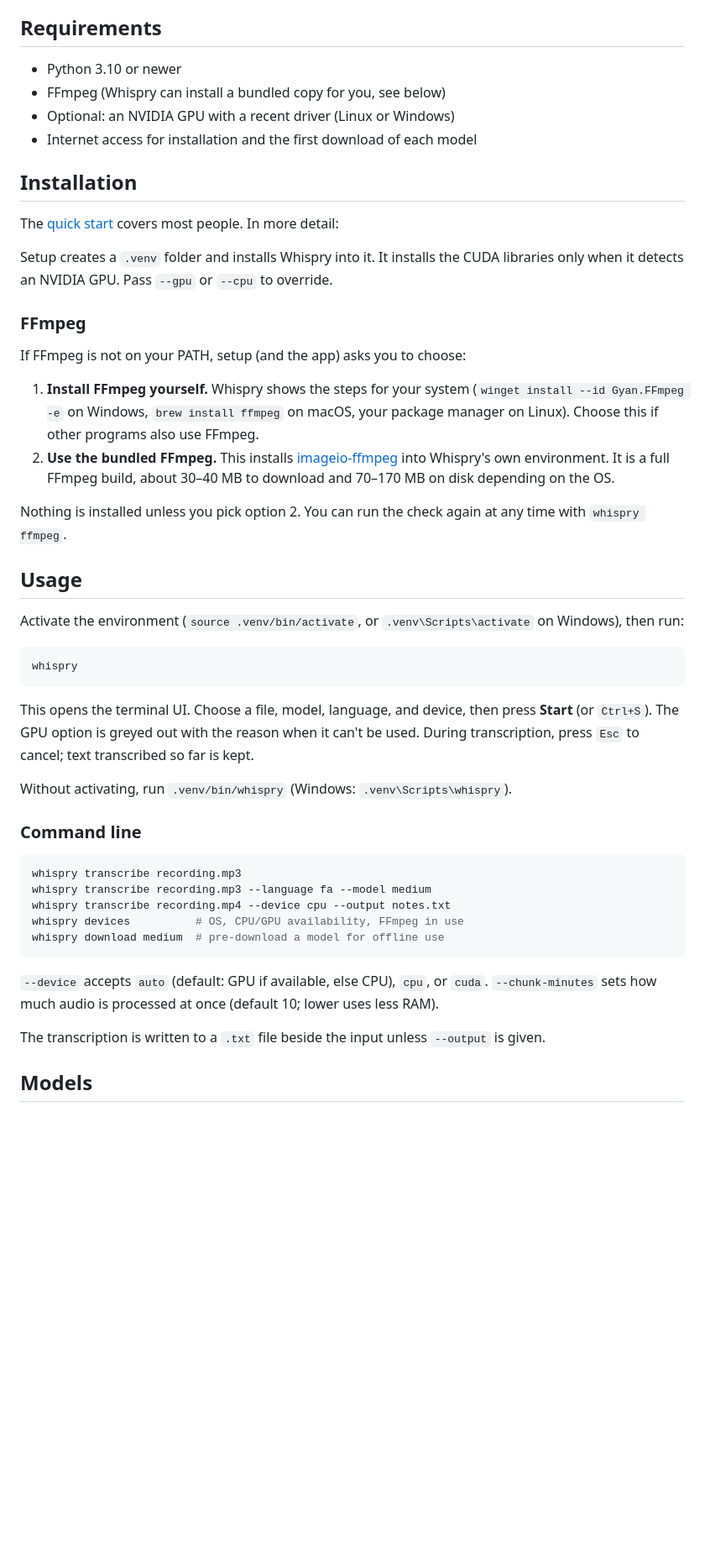
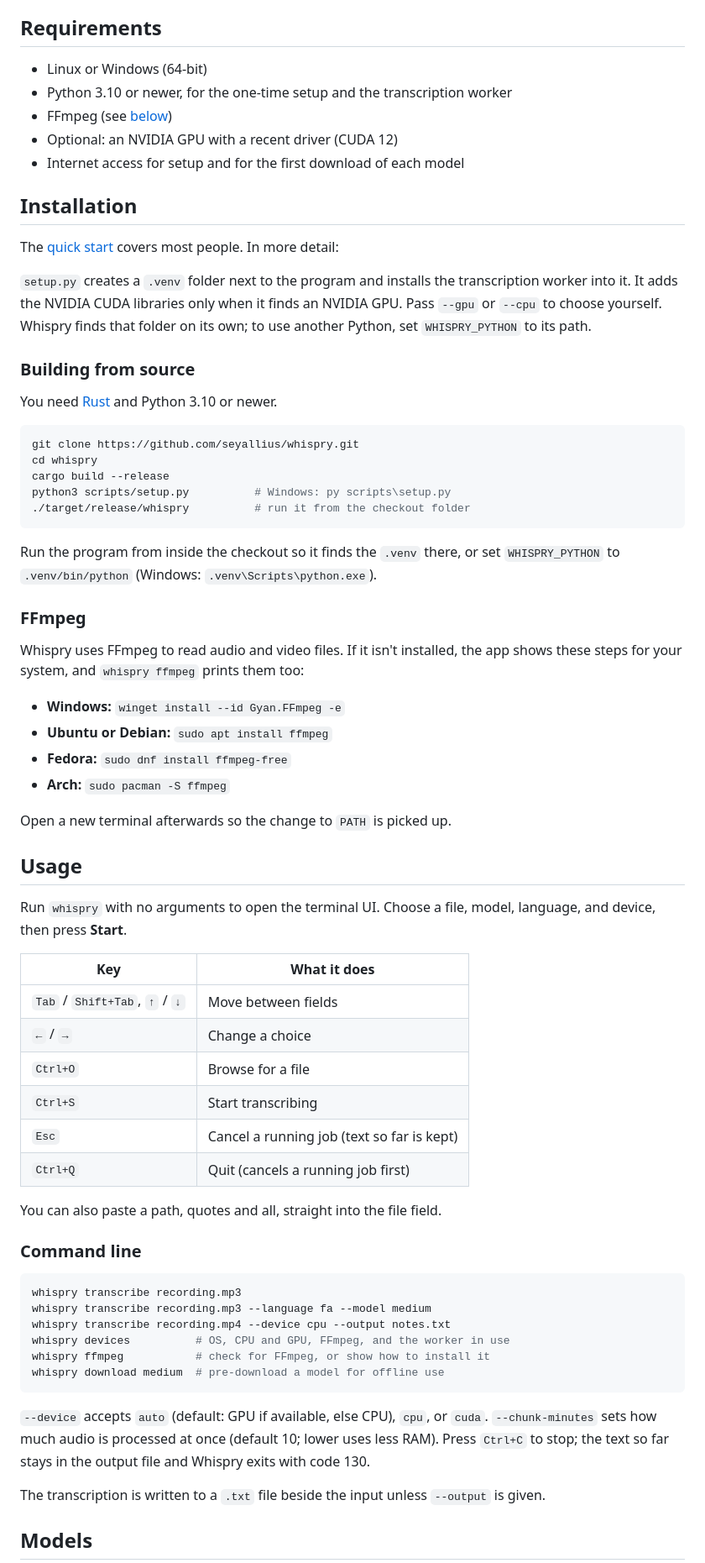
Before and after one commit to seyallius/whispry, a Markdown page: README.md, the part around one of its changes. Shown at 84% size. GitHub-like rendering; blank space fills up the shorter version.

````diff
--- a/README.md
+++ b/README.md
@@ -75,51 +96,66 @@ _Screenshots show demo content._
 
 ## Requirements
 
-- Python 3.10 or newer
-- FFmpeg (Whispry can install a bundled copy for you, see below)
-- Optional: an NVIDIA GPU with a recent driver (Linux or Windows)
-- Internet access for installation and the first download of each model
+- Linux or Windows (64-bit)
+- Python 3.10 or newer, for the one-time setup and the transcription worker
+- FFmpeg (see [below](#ffmpeg))
+- Optional: an NVIDIA GPU with a recent driver (CUDA 12)
+- Internet access for setup and for the first download of each model
 
 ## Installation
 
 The [quick start](#quick-start) covers most people. In more detail:
 
-Setup creates a `.venv` folder and installs Whispry into it. It installs
-the CUDA libraries only when it detects an NVIDIA GPU. Pass `--gpu` or
-`--cpu` to override.
+`setup.py` creates a `.venv` folder next to the program and installs the
+transcription worker into it. It adds the NVIDIA CUDA libraries only when it
+finds an NVIDIA GPU. Pass `--gpu` or `--cpu` to choose yourself. Whispry
+finds that folder on its own; to use another Python, set `WHISPRY_PYTHON` to
+its path.
+
+### Building from source
+
+You need [Rust](https://rustup.rs) and Python 3.10 or newer.
+
+```bash
+git clone https://github.com/seyallius/whispry.git
+cd whispry
+cargo build --release
+python3 scripts/setup.py          # Windows: py scripts\setup.py
+./target/release/whispry          # run it from the checkout folder
+```
+
+Run the program from inside the checkout so it finds the `.venv` there, or
+set `WHISPRY_PYTHON` to `.venv/bin/python` (Windows:
+`.venv\Scripts\python.exe`).
 
 ### FFmpeg
 
-If FFmpeg is not on your PATH, setup (and the app) asks you to choose:
+Whispry uses FFmpeg to read audio and video files. If it isn't installed,
+the app shows these steps for your system, and `whispry ffmpeg` prints them
+too:
 
-1. **Install FFmpeg yourself.** Whispry shows the steps for your system
-   (`winget install --id Gyan.FFmpeg -e` on Windows, `brew install ffmpeg`
-   on macOS, your package manager on Linux). Choose this if other programs
-   also use FFmpeg.
-2. **Use the bundled FFmpeg.** This installs
-   [imageio-ffmpeg](https://pypi.org/project/imageio-ffmpeg/) into
-   Whispry's own environment. It is a full FFmpeg build, about 30–40 MB to
-   download and 70–170 MB on disk depending on the OS.
+- **Windows:** `winget install --id Gyan.FFmpeg -e`
+- **Ubuntu or Debian:** `sudo apt install ffmpeg`
+- **Fedora:** `sudo dnf install ffmpeg-free`
+- **Arch:** `sudo pacman -S ffmpeg`
 
-Nothing is installed unless you pick option 2. You can run the check again
-at any time with `whispry ffmpeg`.
+Open a new terminal afterwards so the change to `PATH` is picked up.
 
 ## Usage
 
-Activate the environment (`source .venv/bin/activate`, or
-`.venv\Scripts\activate` on Windows), then run:
+Run `whispry` with no arguments to open the terminal UI. Choose a file,
+model, language, and device, then press **Start**.
 
-```bash
-whispry
-```
+| Key | What it does |
+|---|---|
+| `Tab` / `Shift+Tab`, `↑` / `↓` | Move between fields |
+| `←` / `→` | Change a choice |
+| `Ctrl+O` | Browse for a file |
+| `Ctrl+S` | Start transcribing |
+| `Esc` | Cancel a running job (text so far is kept) |
+| `Ctrl+Q` | Quit (cancels a running job first) |
 
-This opens the terminal UI. Choose a file, model, language, and device,
-then press **Start** (or `Ctrl+S`). The GPU option is greyed out with the
-reason when it can't be used. During transcription, press `Esc` to cancel;
-text transcribed so far is kept.
-
-Without activating, run `.venv/bin/whispry` (Windows:
-`.venv\Scripts\whispry`).
+You can also paste a path, quotes and all, straight into the file field.
 
 ### Command line
 
@@ -127,13 +163,15 @@ Without activating, run `.venv/bin/whispry` (Windows:
 whispry transcribe recording.mp3
 whispry transcribe recording.mp3 --language fa --model medium
 whispry transcribe recording.mp4 --device cpu --output notes.txt
-whispry devices          # OS, CPU/GPU availability, FFmpeg in use
+whispry devices          # OS, CPU and GPU, FFmpeg, and the worker in use
+whispry ffmpeg           # check for FFmpeg, or show how to install it
 whispry download medium  # pre-download a model for offline use
 ```
 
-`--device` accepts `auto` (default: GPU if available, else CPU), `cpu`,
-or `cuda`. `--chunk-minutes` sets how much audio is processed at once
-(default 10; lower uses less RAM).
+`--device` accepts `auto` (default: GPU if available, else CPU), `cpu`, or
+`cuda`. `--chunk-minutes` sets how much audio is processed at once (default
+10; lower uses less RAM). Press `Ctrl+C` to stop; the text so far stays in
+the output file and Whispry exits with code 130.
 
 The transcription is written to a `.txt` file beside the input unless
 `--output` is given.
````
Also changed, not shown: other parts of README.md (+84 -49 lines), docs/screenshots/browser.png (added), docs/screenshots/done.png, docs/screenshots/ffmpeg.png, docs/screenshots/setup.png, docs/screenshots/transcribing.png.
